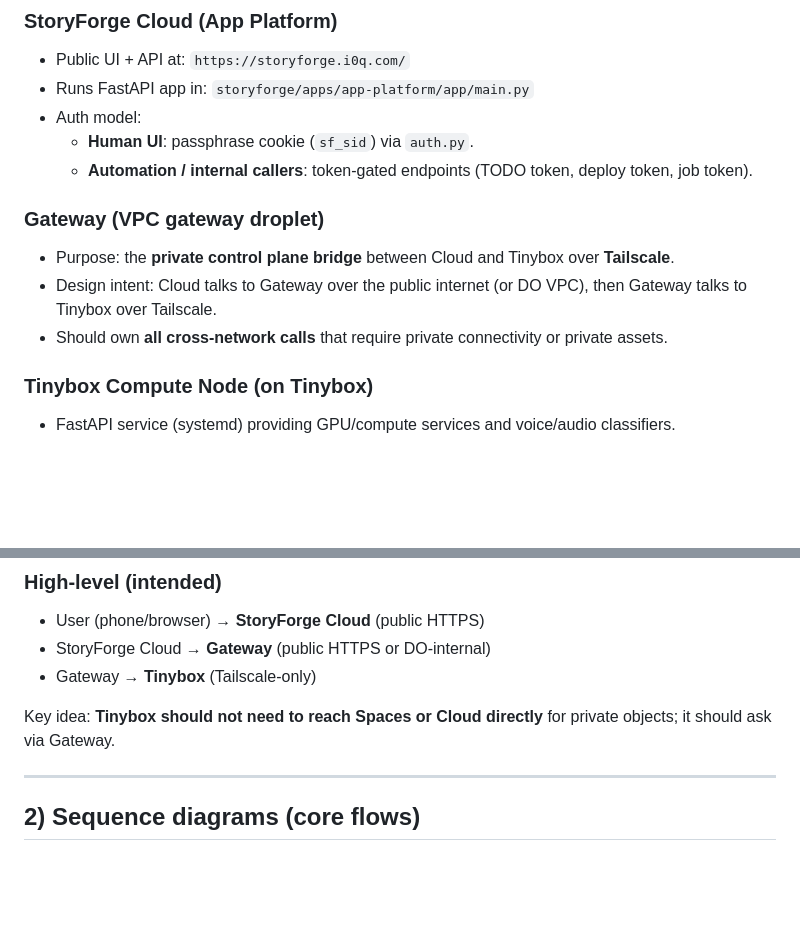
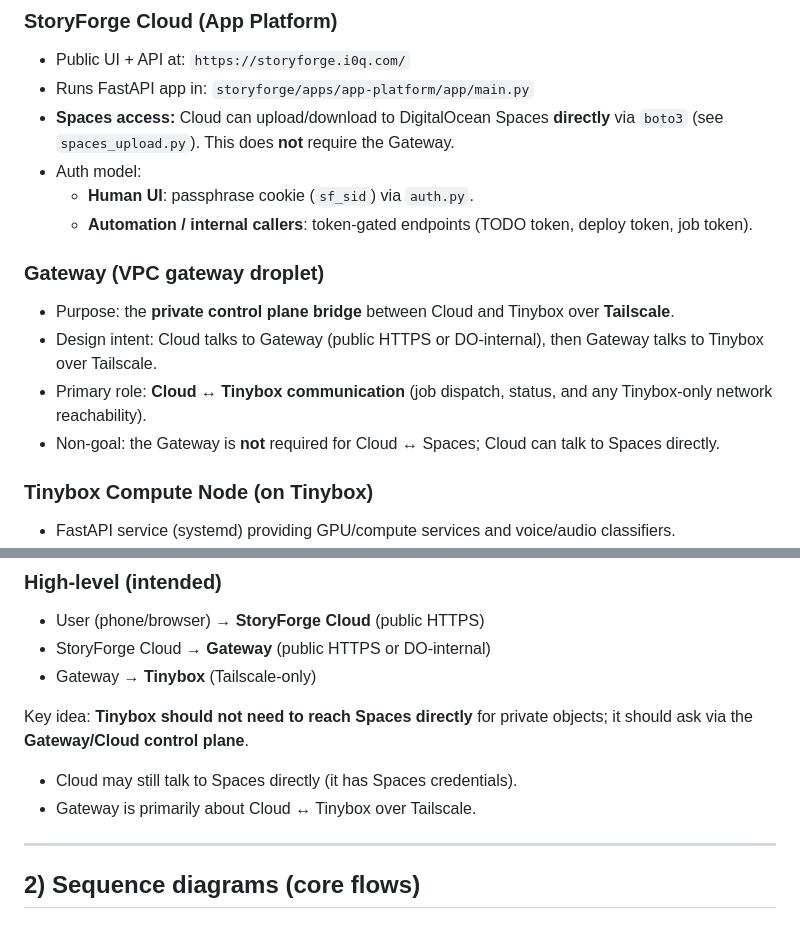
Before and after one commit to I0Q/storyforge, a Markdown page: docs/infra.md, 2 parts joined by grey strips. GitHub-like rendering; blank space fills up the shorter version.

Commit message:
docs: clarify Cloud talks to Spaces directly; gateway is Cloud<->Tinybox

```diff
--- a/docs/infra.md
+++ b/docs/infra.md
@@ -11,14 +11,16 @@ This document is the **single reference** for how StoryForge Cloud, the VPC/Gate
 ### StoryForge Cloud (App Platform)
 - Public UI + API at: `https://storyforge.i0q.com/`
 - Runs FastAPI app in: `storyforge/apps/app-platform/app/main.py`
+- **Spaces access:** Cloud can upload/download to DigitalOcean Spaces **directly** via `boto3` (see `spaces_upload.py`). This does **not** require the Gateway.
 - Auth model:
   - **Human UI**: passphrase cookie (`sf_sid`) via `auth.py`.
   - **Automation / internal callers**: token-gated endpoints (TODO token, deploy token, job token).
 
 ### Gateway (VPC gateway droplet)
 - Purpose: the **private control plane bridge** between Cloud and Tinybox over **Tailscale**.
-- Design intent: Cloud talks to Gateway over the public internet (or DO VPC), then Gateway talks to Tinybox over Tailscale.
-- Should own **all cross-network calls** that require private connectivity or private assets.
+- Design intent: Cloud talks to Gateway (public HTTPS or DO-internal), then Gateway talks to Tinybox over Tailscale.
+- Primary role: **Cloud ↔ Tinybox communication** (job dispatch, status, and any Tinybox-only network reachability).
+- Non-goal: the Gateway is **not** required for Cloud ↔ Spaces; Cloud can talk to Spaces directly.
 
 ### Tinybox Compute Node (on Tinybox)
 - FastAPI service (systemd) providing GPU/compute services and voice/audio classifiers.
@@ -35,7 +37,9 @@ This document is the **single reference** for how StoryForge Cloud, the VPC/Gate
 - StoryForge Cloud → **Gateway** (public HTTPS or DO-internal)
 - Gateway → **Tinybox** (Tailscale-only)
 
-Key idea: **Tinybox should not need to reach Spaces or Cloud directly** for private objects; it should ask via Gateway.
+Key idea: **Tinybox should not need to reach Spaces directly** for private objects; it should ask via the **Gateway/Cloud control plane**.
+- Cloud may still talk to Spaces directly (it has Spaces credentials).
+- Gateway is primarily about Cloud ↔ Tinybox over Tailscale.
 
 ---
 
```
